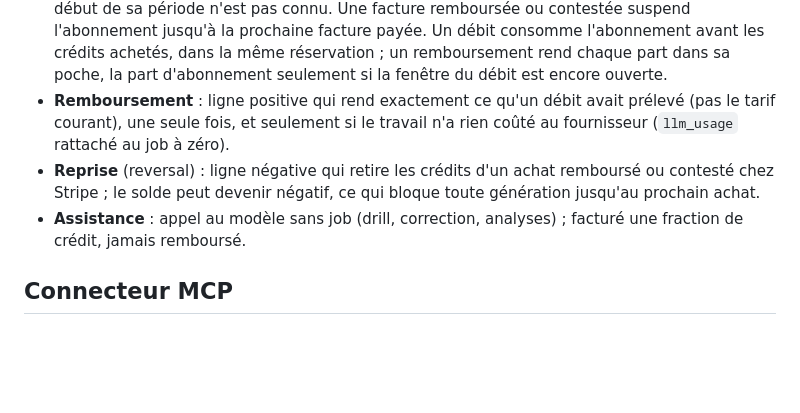
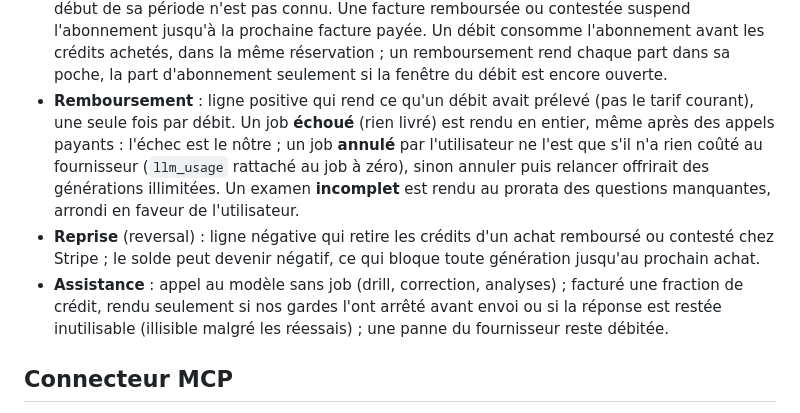
Before and after one commit to Benabens/cortex, a Markdown page: ARCHITECTURE.md, the part around the change. Drawn GitHub-style; blank space fills up the shorter version.

```diff
--- a/ARCHITECTURE.md
+++ b/ARCHITECTURE.md
@@ -82,9 +82,9 @@ La facturation est un modèle de **crédits prépayés**. Vocabulaire, tel qu'il
 - **Réservation** : décision unique et atomique, prise **avant** tout travail, qui vérifie dans une même transaction du store global le débit par minute, le quota du jour, le nombre de générations en cours et le solde, puis enregistre le tout. Une réservation refusée signifie que le job n'existe pas pour le moteur (jamais démarré) ; une réservation acceptée est un **débit** définitif.
 - **Achat** : crédit provenant d'un paiement Stripe confirmé, identifié par la session de paiement (pack de 10, permanent).
 - **Abonnement** (Pro) : seconde poche de crédits, jamais reportée. Le mensuel n'est crédité que par une facture payée, pour sa période de facturation (idempotent par facture) ; l'annuel reçoit le montant du plan par **fenêtres** mensuelles ancrées sur le début de sa période (et non sur le mois civil), sans nouvelle facture, une seule fois par fenêtre et jamais après la fin de période. Seule une ligne annuelle écrite avant les fenêtres garde son ancre au 1er du mois, tant que le début de sa période n'est pas connu. Une facture remboursée ou contestée suspend l'abonnement jusqu'à la prochaine facture payée. Un débit consomme l'abonnement avant les crédits achetés, dans la même réservation ; un remboursement rend chaque part dans sa poche, la part d'abonnement seulement si la fenêtre du débit est encore ouverte.
-- **Remboursement** : ligne positive qui rend exactement ce qu'un débit avait prélevé (pas le tarif courant), une seule fois, et seulement si le travail n'a rien coûté au fournisseur (`llm_usage` rattaché au job à zéro).
+- **Remboursement** : ligne positive qui rend ce qu'un débit avait prélevé (pas le tarif courant), une seule fois par débit. Un job **échoué** (rien livré) est rendu en entier, même après des appels payants : l'échec est le nôtre ; un job **annulé** par l'utilisateur ne l'est que s'il n'a rien coûté au fournisseur (`llm_usage` rattaché au job à zéro), sinon annuler puis relancer offrirait des générations illimitées. Un examen **incomplet** est rendu au prorata des questions manquantes, arrondi en faveur de l'utilisateur.
 - **Reprise** (reversal) : ligne négative qui retire les crédits d'un achat remboursé ou contesté chez Stripe ; le solde peut devenir négatif, ce qui bloque toute génération jusqu'au prochain achat.
-- **Assistance** : appel au modèle sans job (drill, correction, analyses) ; facturé une fraction de crédit, jamais remboursé.
+- **Assistance** : appel au modèle sans job (drill, correction, analyses) ; facturé une fraction de crédit, rendu seulement si nos gardes l'ont arrêté avant envoi ou si la réponse est restée inutilisable (illisible malgré les réessais) ; une panne du fournisseur reste débitée.
 
 ## Connecteur MCP
 
```
Also changed, not shown: DEPLOY.md (+6 -4 lines).
